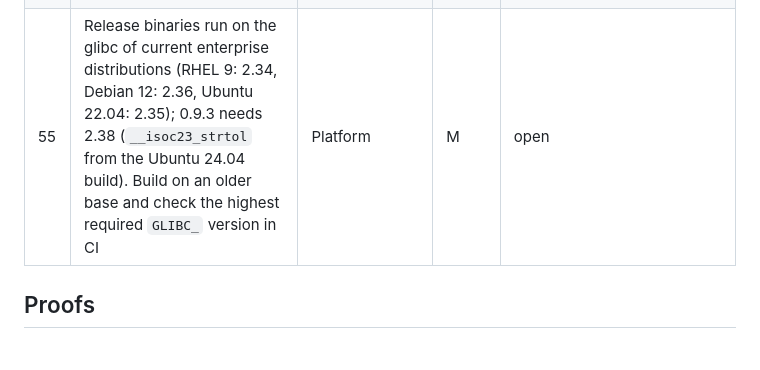
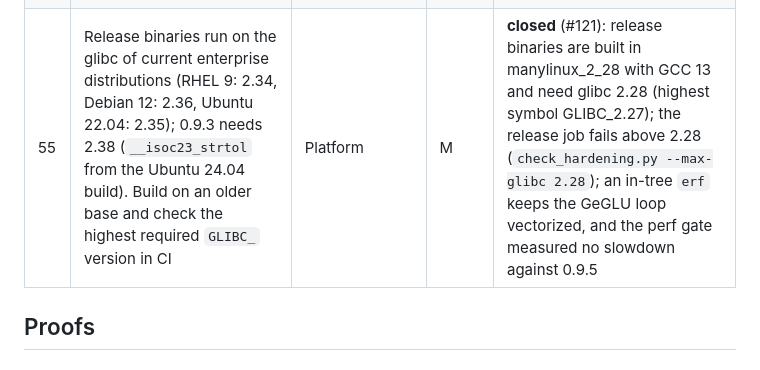
Before and after one commit to BEKO2210/statim, a Markdown page: docs/READINESS.md, the part around the change. GitHub-like rendering.

Commit message:
Release binaries run on glibc 2.28: manylinux build, own erf, GCC 13
Closes READINESS P1 #55. See the PR description for the perf-gate and dry-run evidence.

Co-Authored-By: Claude Opus 5.5 <noreply@anthropic.com>
Claude-Session: https://claude.ai/code/session_01NsPaP5HFBxMhnbM5QryeAX

```diff
--- a/docs/READINESS.md
+++ b/docs/READINESS.md
@@ -134,7 +134,7 @@ no aligned vector loads, the scratch buffers are per thread).
 | 52 | GPU: parity on a self-hosted runner (the RTX 3070 on pop-os) for `main` and release tags only, never for fork pull requests; Vulkan on the belkis-home Intel iGPU; GPU cells in the perf gate; ONNX Runtime CUDA and TensorRT in the comparison | Platform | L | partly (#89): `gpu` workflow on the self-hosted RTX 3070 runner, CUDA and Vulkan parity gates on `main`, tags and manual runs; fork pull-request workflows need approval. Open: iGPU Vulkan, GPU perf-gate cells, ORT CUDA and TensorRT |
 | 53 | A 72 h soak with cancellations and adapter switches before the 1.0 tag, after the 24 h run of #23 passes | Reliability | M | open: run 2 of [soak-2026-10-01.md](reproductions/soak-2026-10-01.md) covers it |
 | 54 | A request whose client disconnects is still computed to the end and holds its worker (found by `server_lifecycle`). Cancel the inference when the connection closes, as the deadline already does | Reliability | M | **closed** (#77): a 5 ms connection watcher cancels the request's inference; a shared micro-batch continues for its live items; `server_lifecycle` measures both |
-| 55 | Release binaries run on the glibc of current enterprise distributions (RHEL 9: 2.34, Debian 12: 2.36, Ubuntu 22.04: 2.35); 0.9.3 needs 2.38 (`__isoc23_strtol` from the Ubuntu 24.04 build). Build on an older base and check the highest required `GLIBC_` version in CI | Platform | M | open |
+| 55 | Release binaries run on the glibc of current enterprise distributions (RHEL 9: 2.34, Debian 12: 2.36, Ubuntu 22.04: 2.35); 0.9.3 needs 2.38 (`__isoc23_strtol` from the Ubuntu 24.04 build). Build on an older base and check the highest required `GLIBC_` version in CI | Platform | M | **closed** (#121): release binaries are built in manylinux_2_28 with GCC 13 and need glibc 2.28 (highest symbol GLIBC_2.27); the release job fails above 2.28 (`check_hardening.py --max-glibc 2.28`); an in-tree `erf` keeps the GeGLU loop vectorized, and the perf gate measured no slowdown against 0.9.5 |
 
 ## Proofs
 
```
